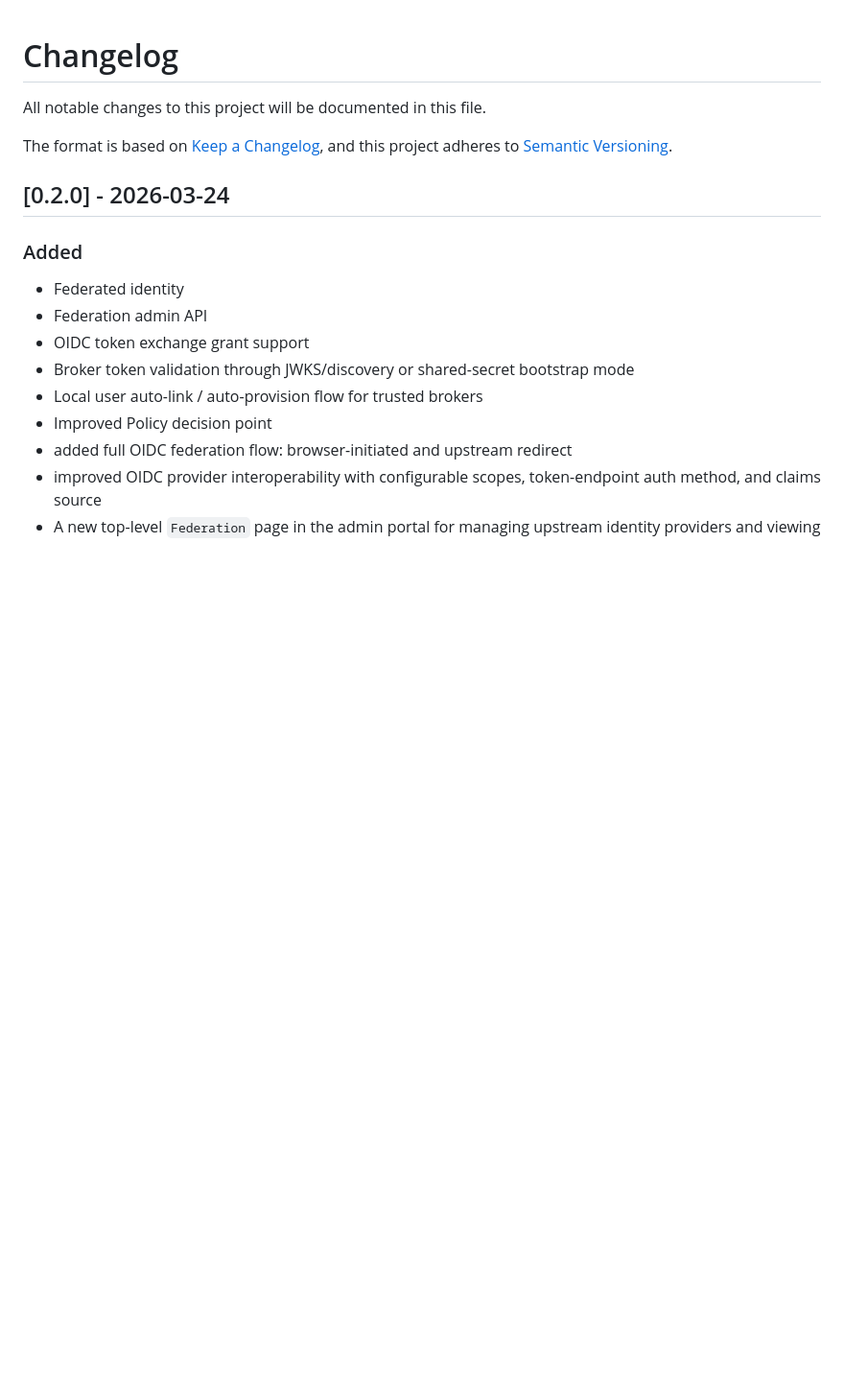
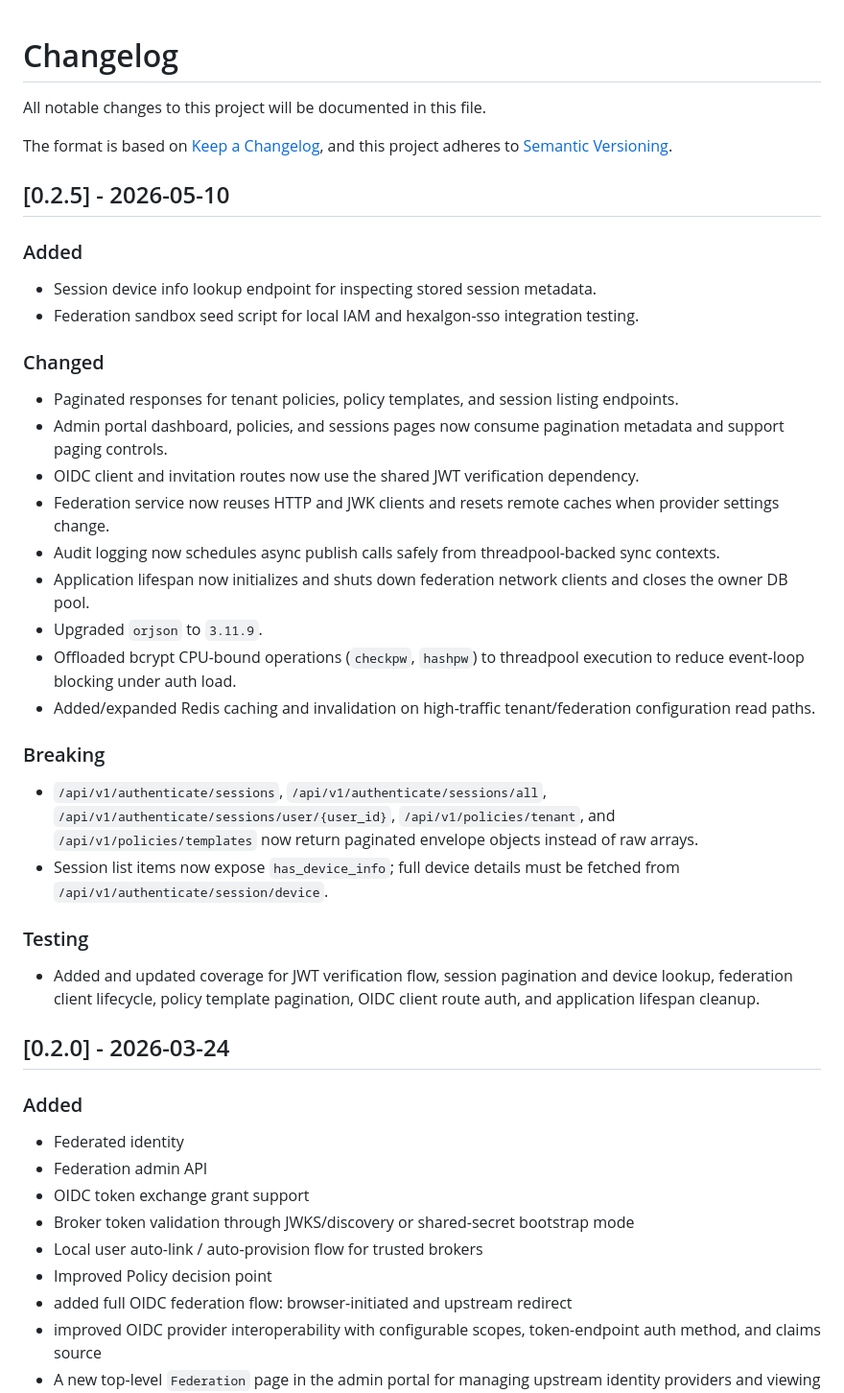
Before and after one commit to Merrick1307/identity-access-management-system, a Markdown page: CHANGELOG.md, the part around one of its changes. Shown at 96% size. Drawn GitHub-style; blank space fills up the shorter version.

Commit message:
docs(changelog): prepare v0.2.5 release notes

```diff
--- a/CHANGELOG.md
+++ b/CHANGELOG.md
@@ -4,6 +4,32 @@ All notable changes to this project will be documented in this file.
 
 The format is based on [Keep a Changelog](https://keepachangelog.com/en/1.0.0/),
 and this project adheres to [Semantic Versioning](https://semver.org/spec/v2.0.0.html).
+
+
+## [0.2.5] - 2026-05-10
+
+### Added
+- Session device info lookup endpoint for inspecting stored session metadata.
+- Federation sandbox seed script for local IAM and hexalgon-sso integration testing.
+
+### Changed
+- Paginated responses for tenant policies, policy templates, and session listing endpoints.
+- Admin portal dashboard, policies, and sessions pages now consume pagination metadata and support paging controls.
+- OIDC client and invitation routes now use the shared JWT verification dependency.
+- Federation service now reuses HTTP and JWK clients and resets remote caches when provider settings change.
+- Audit logging now schedules async publish calls safely from threadpool-backed sync contexts.
+- Application lifespan now initializes and shuts down federation network clients and closes the owner DB pool.
+- Upgraded `orjson` to `3.11.9`.
+- Offloaded bcrypt CPU-bound operations (`checkpw`, `hashpw`) to threadpool execution to reduce event-loop blocking under auth load.
+- Added/expanded Redis caching and invalidation on high-traffic tenant/federation configuration read paths.
+
+### Breaking
+- `/api/v1/authenticate/sessions`, `/api/v1/authenticate/sessions/all`, `/api/v1/authenticate/sessions/user/{user_id}`, `/api/v1/policies/tenant`, and `/api/v1/policies/templates` now return paginated envelope objects instead of raw arrays.
+- Session list items now expose `has_device_info`; full device details must be fetched from `/api/v1/authenticate/session/device`.
+
+### Testing
+- Added and updated coverage for JWT verification flow, session pagination and device lookup, federation client lifecycle, policy template pagination, OIDC client route auth, and application lifespan cleanup.
+
 
 ## [0.2.0] - 2026-03-24
 
```
Also changed, not shown: other parts of CHANGELOG.md (+1 -0 lines).
